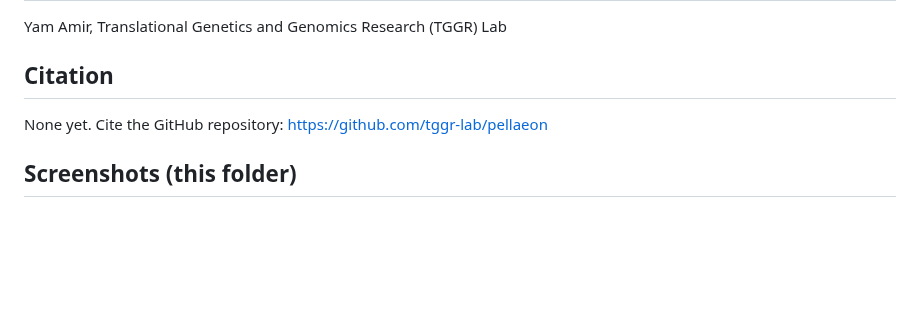
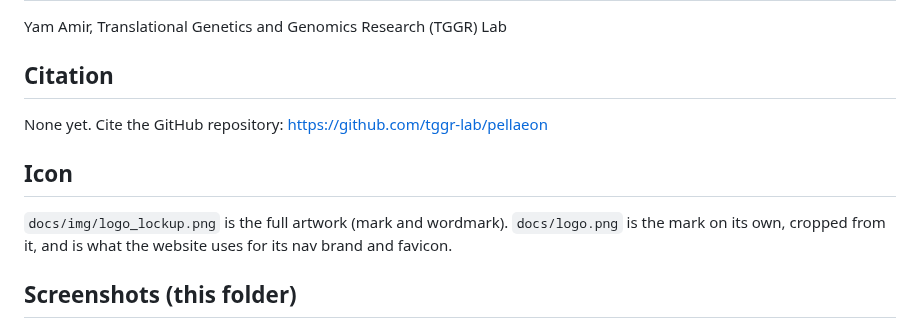
Before and after one commit to tggr-lab/pellaeon, a Markdown page: toolshed/LISTING.md, the part around the change. Rendered like a GitHub page; blank space fills up the shorter version.

```diff
--- a/toolshed/LISTING.md
+++ b/toolshed/LISTING.md
@@ -67,6 +67,11 @@ Yam Amir, Translational Genetics and Genomics Research (TGGR) Lab
 
 None yet. Cite the GitHub repository: https://github.com/tggr-lab/pellaeon
 
+## Icon
+
+`docs/img/logo_lockup.png` is the full artwork (mark and wordmark). `docs/logo.png` is the mark on its own, cropped
+from it, and is what the website uses for its nav brand and favicon.
+
 ## Screenshots (this folder)
 
 1. `1_panel_docked.png`: the panel docked beside hemoglobin, commands listed.
```
Also changed, not shown: README.md (+1 -1 lines), docs/img/logo_lockup.png (renamed from a7482ca1-6baf-4a5c-a43b-1655b19fabf1.png), docs/logo.png (added), 8 other files.
